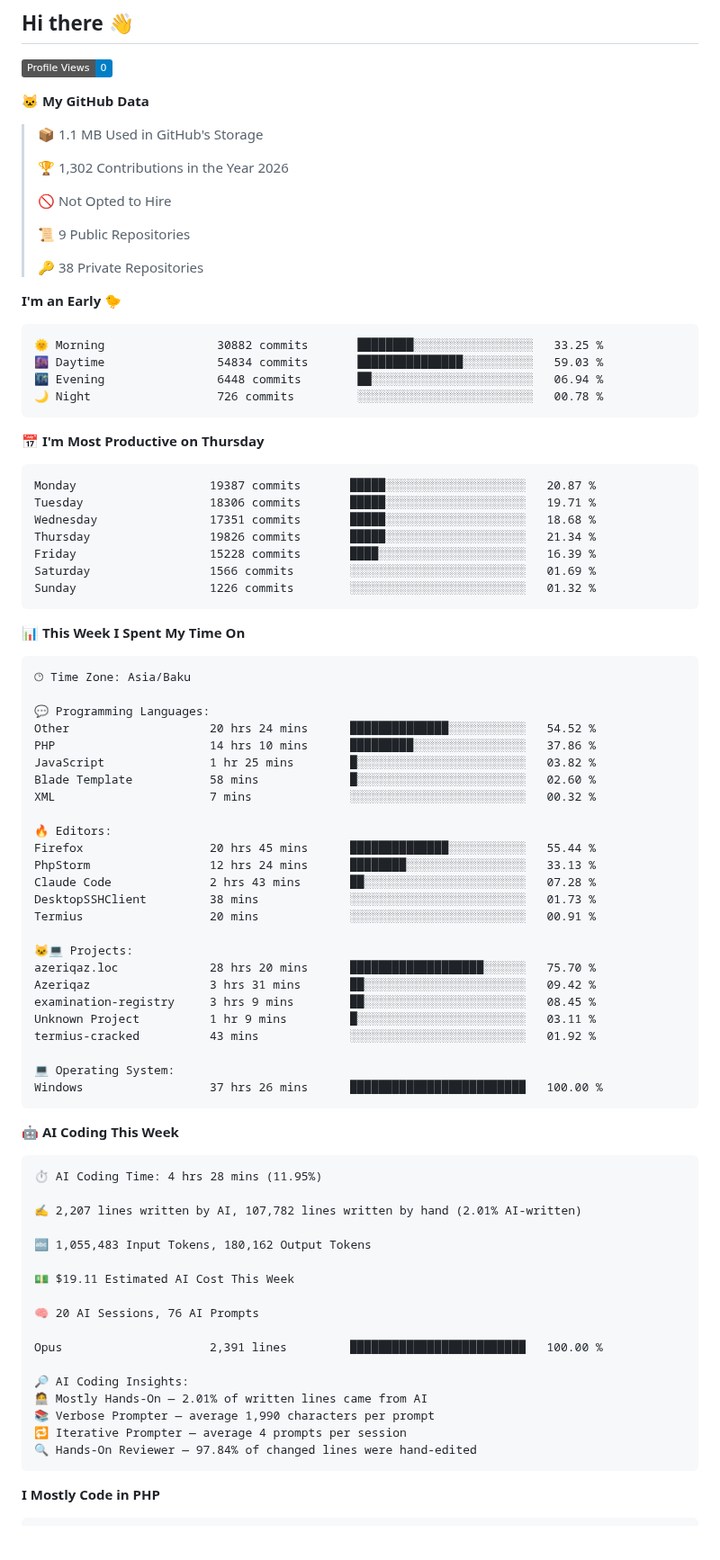
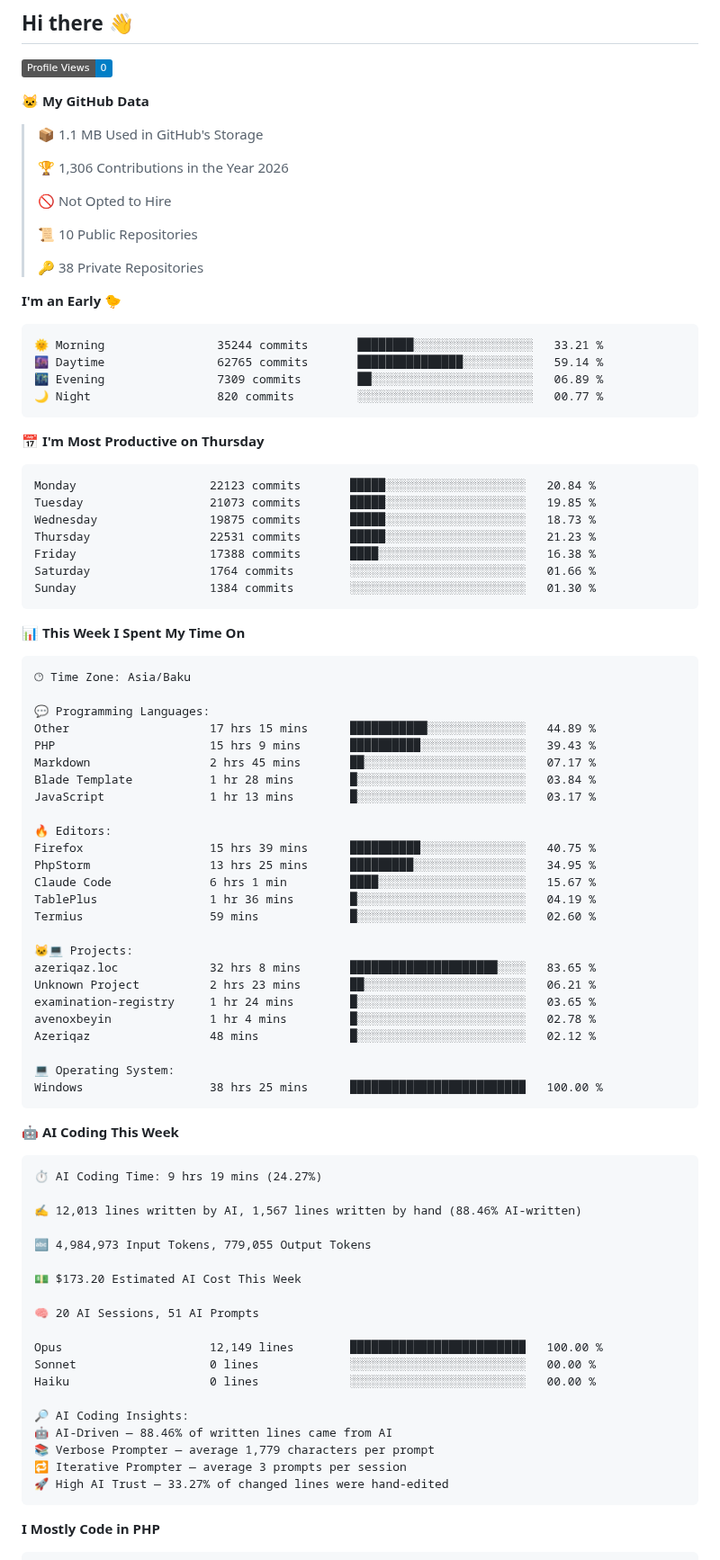
Before and after one commit to feridnesibzade/feridnesibzade, a Markdown page: README.md, the part around one of its changes. Shown at 90% size. Drawn GitHub-style; badges without logos; blank space fills up the shorter version.

Commit message:
Updated with Dev Metrics

````diff
--- a/README.md
+++ b/README.md
@@ -13,32 +13,32 @@
 
 > 📦 1.1 MB Used in GitHub's Storage
  >
-> 🏆 1,302 Contributions in the Year 2026
+> 🏆 1,306 Contributions in the Year 2026
  >
 > 🚫 Not Opted to Hire
  >
-> 📜 9 Public Repositories
+> 📜 10 Public Repositories
  >
 > 🔑 38 Private Repositories
  >
 **I'm an Early 🐤**
 
 ```text
-🌞 Morning                30882 commits       ████████░░░░░░░░░░░░░░░░░   33.25 %
-🌆 Daytime                54834 commits       ███████████████░░░░░░░░░░   59.03 %
-🌃 Evening                6448 commits        ██░░░░░░░░░░░░░░░░░░░░░░░   06.94 %
-🌙 Night                  726 commits         ░░░░░░░░░░░░░░░░░░░░░░░░░   00.78 %
+🌞 Morning                35244 commits       ████████░░░░░░░░░░░░░░░░░   33.21 %
+🌆 Daytime                62765 commits       ███████████████░░░░░░░░░░   59.14 %
+🌃 Evening                7309 commits        ██░░░░░░░░░░░░░░░░░░░░░░░   06.89 %
+🌙 Night                  820 commits         ░░░░░░░░░░░░░░░░░░░░░░░░░   00.77 %
 ```
 📅 **I'm Most Productive on Thursday**
 
 ```text
-Monday                   19387 commits       █████░░░░░░░░░░░░░░░░░░░░   20.87 %
-Tuesday                  18306 commits       █████░░░░░░░░░░░░░░░░░░░░   19.71 %
-Wednesday                17351 commits       █████░░░░░░░░░░░░░░░░░░░░   18.68 %
-Thursday                 19826 commits       █████░░░░░░░░░░░░░░░░░░░░   21.34 %
-Friday                   15228 commits       ████░░░░░░░░░░░░░░░░░░░░░   16.39 %
-Saturday                 1566 commits        ░░░░░░░░░░░░░░░░░░░░░░░░░   01.69 %
-Sunday                   1226 commits        ░░░░░░░░░░░░░░░░░░░░░░░░░   01.32 %
+Monday                   22123 commits       █████░░░░░░░░░░░░░░░░░░░░   20.84 %
+Tuesday                  21073 commits       █████░░░░░░░░░░░░░░░░░░░░   19.85 %
+Wednesday                19875 commits       █████░░░░░░░░░░░░░░░░░░░░   18.73 %
+Thursday                 22531 commits       █████░░░░░░░░░░░░░░░░░░░░   21.23 %
+Friday                   17388 commits       ████░░░░░░░░░░░░░░░░░░░░░   16.38 %
+Saturday                 1764 commits        ░░░░░░░░░░░░░░░░░░░░░░░░░   01.66 %
+Sunday                   1384 commits        ░░░░░░░░░░░░░░░░░░░░░░░░░   01.30 %
 ```
 
 
@@ -48,50 +48,52 @@ Sunday                   1226 commits        ░░░░░░░░░░░
 🕑︎ Time Zone: Asia/Baku
 
 💬 Programming Languages:
-Other                    20 hrs 24 mins      ██████████████░░░░░░░░░░░   54.52 %
-PHP                      14 hrs 10 mins      █████████░░░░░░░░░░░░░░░░   37.86 %
-JavaScript               1 hr 25 mins        █░░░░░░░░░░░░░░░░░░░░░░░░   03.82 %
-Blade Template           58 mins             █░░░░░░░░░░░░░░░░░░░░░░░░   02.60 %
-XML                      7 mins              ░░░░░░░░░░░░░░░░░░░░░░░░░   00.32 %
+Other                    17 hrs 15 mins      ███████████░░░░░░░░░░░░░░   44.89 %
+PHP                      15 hrs 9 mins       ██████████░░░░░░░░░░░░░░░   39.43 %
+Markdown                 2 hrs 45 mins       ██░░░░░░░░░░░░░░░░░░░░░░░   07.17 %
+Blade Template           1 hr 28 mins        █░░░░░░░░░░░░░░░░░░░░░░░░   03.84 %
+JavaScript               1 hr 13 mins        █░░░░░░░░░░░░░░░░░░░░░░░░   03.17 %
 
 🔥 Editors:
-Firefox                  20 hrs 45 mins      ██████████████░░░░░░░░░░░   55.44 %
-PhpStorm                 12 hrs 24 mins      ████████░░░░░░░░░░░░░░░░░   33.13 %
-Claude Code              2 hrs 43 mins       ██░░░░░░░░░░░░░░░░░░░░░░░   07.28 %
-DesktopSSHClient         38 mins             ░░░░░░░░░░░░░░░░░░░░░░░░░   01.73 %
-Termius                  20 mins             ░░░░░░░░░░░░░░░░░░░░░░░░░   00.91 %
+Firefox                  15 hrs 39 mins      ██████████░░░░░░░░░░░░░░░   40.75 %
+PhpStorm                 13 hrs 25 mins      █████████░░░░░░░░░░░░░░░░   34.95 %
+Claude Code              6 hrs 1 min         ████░░░░░░░░░░░░░░░░░░░░░   15.67 %
+TablePlus                1 hr 36 mins        █░░░░░░░░░░░░░░░░░░░░░░░░   04.19 %
+Termius                  59 mins             █░░░░░░░░░░░░░░░░░░░░░░░░   02.60 %
 
 🐱‍💻 Projects:
-azeriqaz.loc             28 hrs 20 mins      ███████████████████░░░░░░   75.70 %
-Azeriqaz                 3 hrs 31 mins       ██░░░░░░░░░░░░░░░░░░░░░░░   09.42 %
-examination-registry     3 hrs 9 mins        ██░░░░░░░░░░░░░░░░░░░░░░░   08.45 %
-Unknown Project          1 hr 9 mins         █░░░░░░░░░░░░░░░░░░░░░░░░   03.11 %
-termius-cracked          43 mins             ░░░░░░░░░░░░░░░░░░░░░░░░░   01.92 %
+azeriqaz.loc             32 hrs 8 mins       █████████████████████░░░░   83.65 %
+Unknown Project          2 hrs 23 mins       ██░░░░░░░░░░░░░░░░░░░░░░░   06.21 %
+examination-registry     1 hr 24 mins        █░░░░░░░░░░░░░░░░░░░░░░░░   03.65 %
+avenoxbeyin              1 hr 4 mins         █░░░░░░░░░░░░░░░░░░░░░░░░   02.78 %
+Azeriqaz                 48 mins             █░░░░░░░░░░░░░░░░░░░░░░░░   02.12 %
 
 💻 Operating System:
-Windows                  37 hrs 26 mins      █████████████████████████   100.00 %
+Windows                  38 hrs 25 mins      █████████████████████████   100.00 %
 ```
 
 🤖 **AI Coding This Week**
 
 ```text
-⏱ AI Coding Time: 4 hrs 28 mins (11.95%)
+⏱ AI Coding Time: 9 hrs 19 mins (24.27%)
 
-✍️ 2,207 lines written by AI, 107,782 lines written by hand (2.01% AI-written)
+✍️ 12,013 lines written by AI, 1,567 lines written by hand (88.46% AI-written)
 
-🔤 1,055,483 Input Tokens, 180,162 Output Tokens
+🔤 4,984,973 Input Tokens, 779,055 Output Tokens
 
-💵 $19.11 Estimated AI Cost This Week
+💵 $173.20 Estimated AI Cost This Week
 
-🧠 20 AI Sessions, 76 AI Prompts
+🧠 20 AI Sessions, 51 AI Prompts
 
-Opus                     2,391 lines         █████████████████████████   100.00 %
+Opus                     12,149 lines        █████████████████████████   100.00 %
+Sonnet                   0 lines             ░░░░░░░░░░░░░░░░░░░░░░░░░   00.00 %
+Haiku                    0 lines             ░░░░░░░░░░░░░░░░░░░░░░░░░   00.00 %
 
 🔎 AI Coding Insights:
-🧑‍💻 Mostly Hands-On — 2.01% of written lines came from AI
-📚 Verbose Prompter — average 1,990 characters per prompt
-🔁 Iterative Prompter — average 4 prompts per session
-🔍 Hands-On Reviewer — 97.84% of changed lines were hand-edited
+🤖 AI-Driven — 88.46% of written lines came from AI
+📚 Verbose Prompter — average 1,779 characters per prompt
+🔁 Iterative Prompter — average 3 prompts per session
+🚀 High AI Trust — 33.27% of changed lines were hand-edited
 ```
 
 **I Mostly Code in PHP**
````
Also changed, not shown: other parts of README.md (+1 -1 lines), assets/bar_graph.png.
